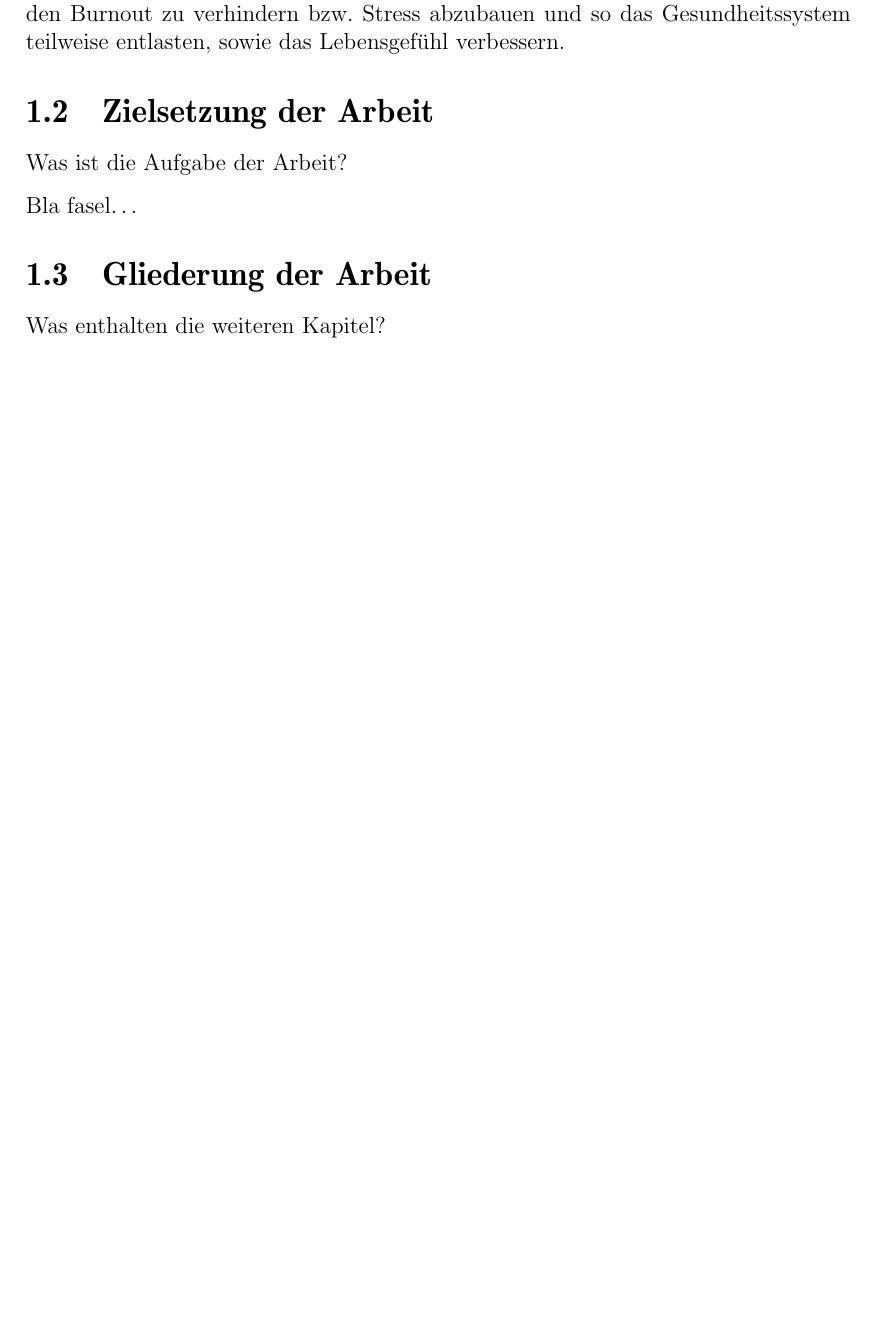
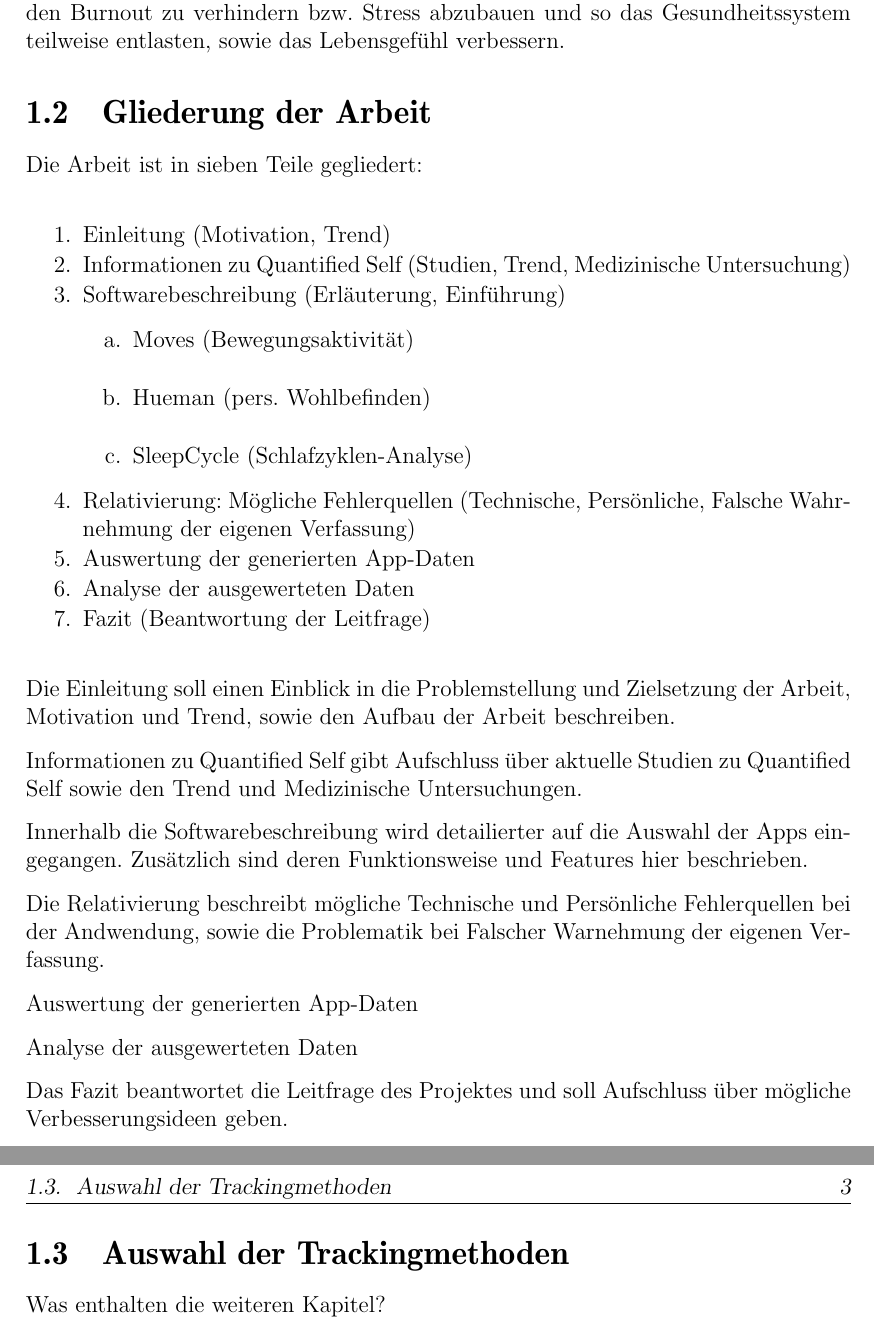
Before and after one commit to napcae/wab3, a LaTeX thesis (00_Projektdokumentation/01_Dokumentation/thesis.tex, which reads 00_Projektdokumentation/01_Dokumentation/einleitung.tex): part of page 8 of 31 before the commit and two parts of pages 8 and 9 of 33 after it, the two joined at a grey line, cut so that both start at the same text, the shorter picture padded with empty space. Compiled offline with pdfLaTeX.

Commit message:
init commit gliederung der arbeit

```diff
--- a/00_Projektdokumentation/01_Dokumentation/einleitung.tex
+++ b/00_Projektdokumentation/01_Dokumentation/einleitung.tex
@@ -32,18 +32,70 @@ In der heutigen Zeit, in der die Lebenssituation, v.a. in der arbeitenden Bevöl
 Die stetig steigende Anzahl von Burnout-Patienten und die Selbsteinschätzung vieler Menschen in Deutschland, die entgegen dem eigentlichen Trend, eine sinkende Lebensqualität bemängeln, versuchen wir mit unserem Projekt eine Perspektive zu geben, wie man eventuell die Situation durch den Einsatz mobiler QS-Applikation für diverse Faktoren verbessern kann. Dieses Projekt soll eventuelle neue Möglichkeiten zur Verbesserung des Lebens durch das Nutzen von QS aufzeigen und helfen den Burnout zu verhindern bzw. Stress abzubauen und so das Gesundheitssystem teilweise entlasten, sowie das Lebensgefühl verbessern.
 
 %% ==============================
-\section{Zielsetzung der Arbeit}
+\section{Gliederung der Arbeit}
 %% ==============================
-\label{ch:Einleitung:sec:Zielsetzung}
+\label{ch:Einleitung:sec:gliederung-der-arbeit}
 
-Was ist die Aufgabe der Arbeit?
+Die Arbeit ist in sieben Teile gegliedert:
 
-Bla fasel\ldots
+\begin{enumerate}
+\def\labelenumi{\arabic{enumi}.}
+\itemsep1pt\parskip0pt\parsep0pt
+\item
+  Einleitung (Motivation, Trend)
+\item
+  Informationen zu Quantified Self (Studien, Trend, Medizinische
+  Untersuchung)
+\item
+  Softwarebeschreibung (Erläuterung, Einführung)
+
+  \begin{enumerate}
+  \def\labelenumii{\alph{enumii}.}
+  \itemsep1pt\parskip0pt\parsep0pt
+  \item
+    Moves (Bewegungsaktivität)\\
+  \item
+    Hueman (pers. Wohlbefinden)\\
+  \item
+    SleepCycle (Schlafzyklen-Analyse)
+  \end{enumerate}
+\item
+  Relativierung: Mögliche Fehlerquellen (Technische, Persönliche,
+  Falsche Wahrnehmung der eigenen Verfassung)
+\item
+  Auswertung der generierten App-Daten
+\item
+  Analyse der ausgewerteten Daten
+\item
+  Fazit (Beantwortung der Leitfrage)
+\end{enumerate}
+
+Die Einleitung soll einen Einblick in die Problemstellung und
+Zielsetzung der Arbeit, Motivation und Trend, sowie den Aufbau der
+Arbeit beschreiben.
+
+Informationen zu Quantified Self gibt Aufschluss über aktuelle Studien
+zu Quantified Self sowie den Trend und Medizinische Untersuchungen.
+
+Innerhalb die Softwarebeschreibung wird detailierter auf die Auswahl der
+Apps eingegangen. Zusätzlich sind deren Funktionsweise und Features hier
+beschrieben.
+
+Die Relativierung beschreibt mögliche Technische und Persönliche
+Fehlerquellen bei der Andwendung, sowie die Problematik bei Falscher
+Warnehmung der eigenen Verfassung.
+
+Auswertung der generierten App-Daten
+
+Analyse der ausgewerteten Daten
+
+Das Fazit beantwortet die Leitfrage des Projektes und soll Aufschluss
+über mögliche Verbesserungsideen geben.
 
 %% ==============================
-\section{Gliederung der Arbeit}
+\section{Auswahl der Trackingmethoden}
 %% ==============================
-\label{ch:Einleitung:sec:Gliederung}
+\label{ch:Einleitung:sec:auswahl-der-trackingmethoden}
 
 Was enthalten die weiteren Kapitel?
 
```
Also changed, not shown: 00_Projektdokumentation/01_Dokumentation/thesis.pdf.
